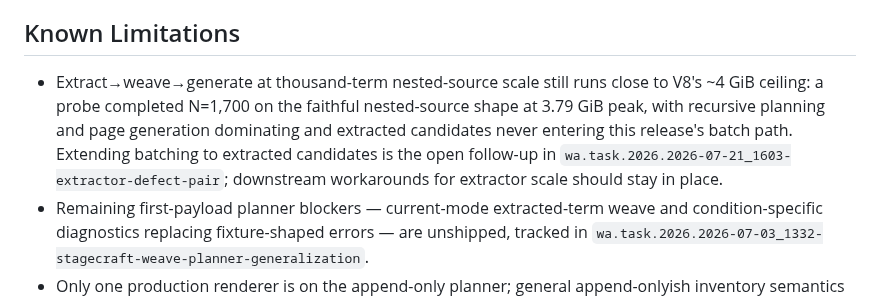
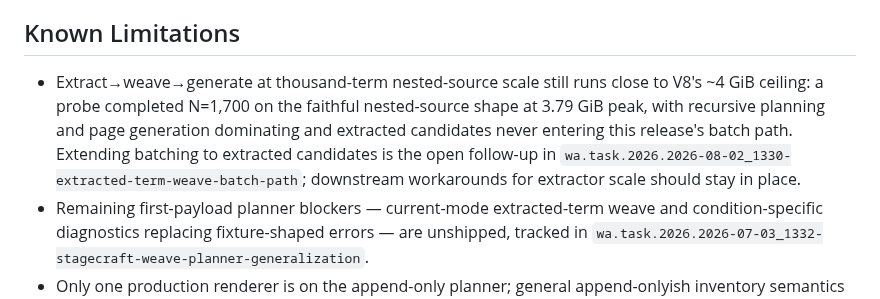
Before and after one commit to semantic-flow/weave, a Markdown page: documentation/notes/release-notes.v0.7.0.md, the part around the change. GitHub-like rendering.

Commit message:
release: point the v0.7.0 scale limitation at its carved note
The extracted-candidate batching follow-up moved out of the extractor
defect-pair note (closed 2026-08-02, its own scope delivered) into
wa.task.2026.2026-08-02_1330-extracted-term-weave-batch-path.

Co-Authored-By: Claude Opus 5 (1M context) <noreply@anthropic.com>

```diff
--- a/documentation/notes/release-notes.v0.7.0.md
+++ b/documentation/notes/release-notes.v0.7.0.md
@@ -43,7 +43,7 @@ Three of the four changes are labeled `fix`, but the batch dispatch is a genuine
 
 ## Known Limitations
 
-- Extract→weave→generate at thousand-term nested-source scale still runs close to V8's ~4 GiB ceiling: a probe completed N=1,700 on the faithful nested-source shape at 3.79 GiB peak, with recursive planning and page generation dominating and extracted candidates never entering this release's batch path. Extending batching to extracted candidates is the open follow-up in `wa.task.2026.2026-07-21_1603-extractor-defect-pair`; downstream workarounds for extractor scale should stay in place.
+- Extract→weave→generate at thousand-term nested-source scale still runs close to V8's ~4 GiB ceiling: a probe completed N=1,700 on the faithful nested-source shape at 3.79 GiB peak, with recursive planning and page generation dominating and extracted candidates never entering this release's batch path. Extending batching to extracted candidates is the open follow-up in `wa.task.2026.2026-08-02_1330-extracted-term-weave-batch-path`; downstream workarounds for extractor scale should stay in place.
 - Remaining first-payload planner blockers — current-mode extracted-term weave and condition-specific diagnostics replacing fixture-shaped errors — are unshipped, tracked in `wa.task.2026.2026-07-03_1332-stagecraft-weave-planner-generalization`.
 - Only one production renderer is on the append-only planner; general append-onlyish inventory semantics remain open work.
 
```
